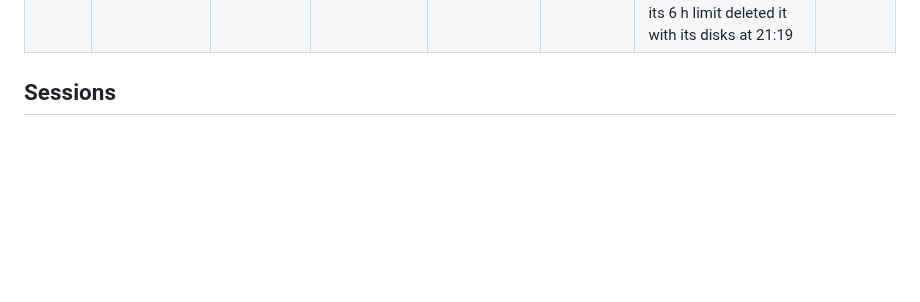
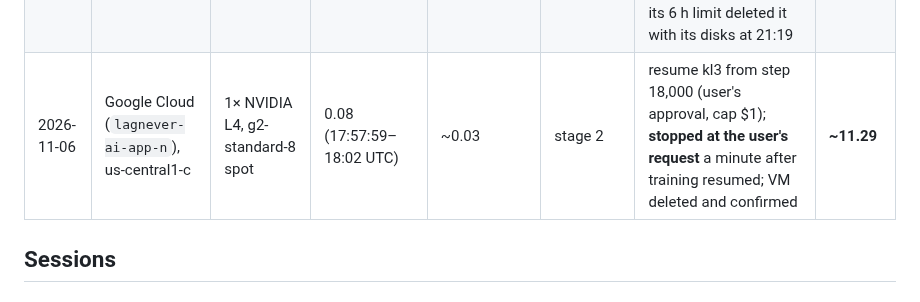
Before and after one commit to imranch345/Lagnever-3d-model, a Markdown page: docs/LEVEL_2B_SPEND.md, the part around the change. GitHub-like rendering; blank space fills up the shorter version.

```diff
--- a/docs/LEVEL_2B_SPEND.md
+++ b/docs/LEVEL_2B_SPEND.md
@@ -23,6 +23,7 @@ provider's own billing figures. A cap is a hard stop.
 | 2026-11-05 | Google Cloud (`lagnever-ai-app-n`), us-central1-a | none (e2-small CPU VM) | 0.92 (14:04–14:59 UTC) | ~0.02, plus ~$0.03 a month for the snapshot | stage 2 | staging data v1 as the snapshot `lagnav-level2b-chest` for runs E (slow, unstable connection) | **~9.02** |
 | 2026-11-05 | Google Cloud (`lagnever-ai-app-n`), us-central1-c | 1× NVIDIA L4, g2-standard-8 spot | 0.02 (15:00:34–15:01:50 UTC) | ~0.01 | stage 2 | runs E: **preempted 47 s after creation**, during the code upload | **~9.03** |
 | 2026-11-05 | Google Cloud (`lagnever-ai-app-n`), asia-south1-b | 1× NVIDIA L4, g2-standard-8 **on-demand** | 2.48 running (15:19:39–17:48:10 UTC), then stopped until 21:19 | ~2.23 (~$0.89/h from the billing catalog, plus disks while stopped) | stage 2 | runs E: kl2 paused at step 2,000 to fit the cap; kl3 trained alone, but **its final checkpoint was lost**: the Mac slept after the step-18,000 pull, the VM's watchdog stopped it at 17:48 and its 6 h limit deleted it with its disks at 21:19 | **~11.26** |
+| 2026-11-06 | Google Cloud (`lagnever-ai-app-n`), us-central1-c | 1× NVIDIA L4, g2-standard-8 spot | 0.08 (17:57:59–18:02 UTC) | ~0.03 | stage 2 | resume kl3 from step 18,000 (user's approval, cap $1); **stopped at the user's request** a minute after training resumed; VM deleted and confirmed | **~11.29** |
 
 ## Sessions
 
```
Also changed, not shown: docs/LAB_NOTEBOOK.md (+5 -0 lines).
